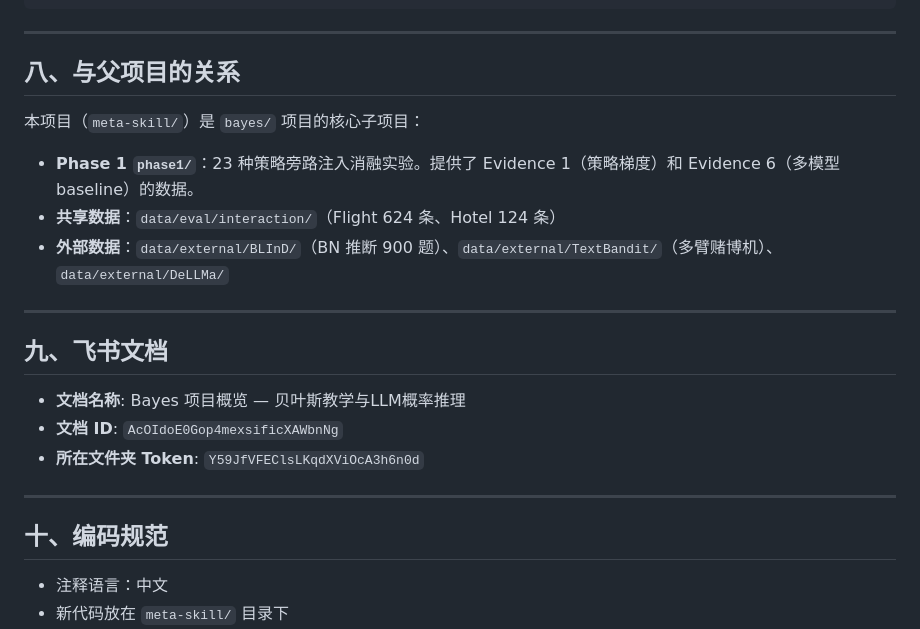
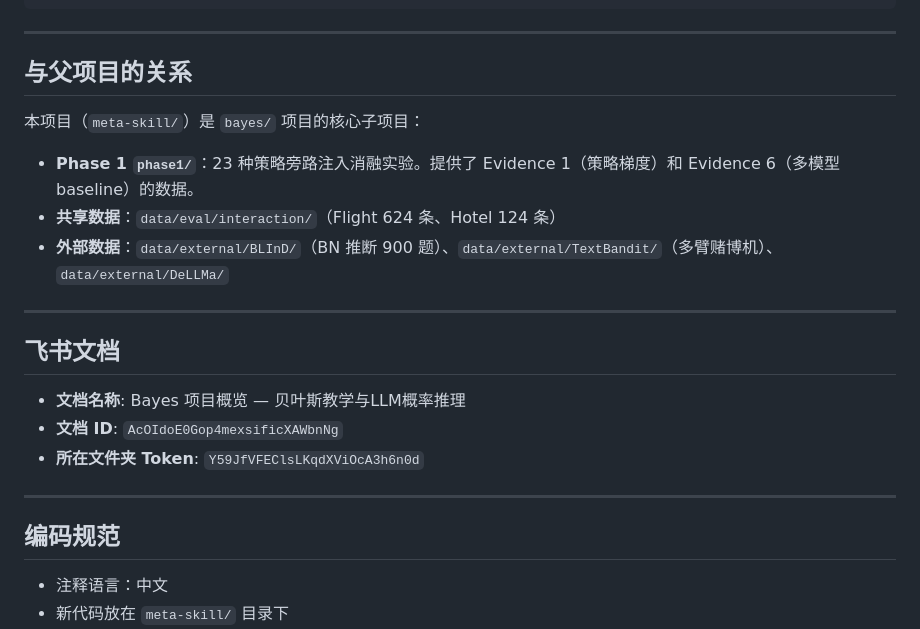
Before and after one commit to treerobin06/pcd-dsl-neurips2026, a Markdown page: meta-skill/CLAUDE.md, the part around one of its changes. GitHub-like rendering.

```diff
--- a/meta-skill/CLAUDE.md
+++ b/meta-skill/CLAUDE.md
@@ -215,7 +257,7 @@ cd meta-skill/paper && bash sync_overleaf.sh push   # 推送
 
 ---
 
-## 八、与父项目的关系
+## 与父项目的关系
 
 本项目（`meta-skill/`）是 `bayes/` 项目的核心子项目：
 
@@ -225,7 +267,7 @@ cd meta-skill/paper && bash sync_overleaf.sh push   # 推送
 
 ---
 
-## 九、飞书文档
+## 飞书文档
 
 - **文档名称**: Bayes 项目概览 — 贝叶斯教学与LLM概率推理
 - **文档 ID**: `AcOIdoE0Gop4mexsificXAWbnNg`
@@ -233,7 +275,7 @@ cd meta-skill/paper && bash sync_overleaf.sh push   # 推送
 
 ---
 
-## 十、编码规范
+## 编码规范
 
 - 注释语言：中文
 - 新代码放在 `meta-skill/` 目录下
```
Also changed, not shown: other parts of meta-skill/CLAUDE.md (+43 -1 lines), CLAUDE.md (+58 -54 lines).
